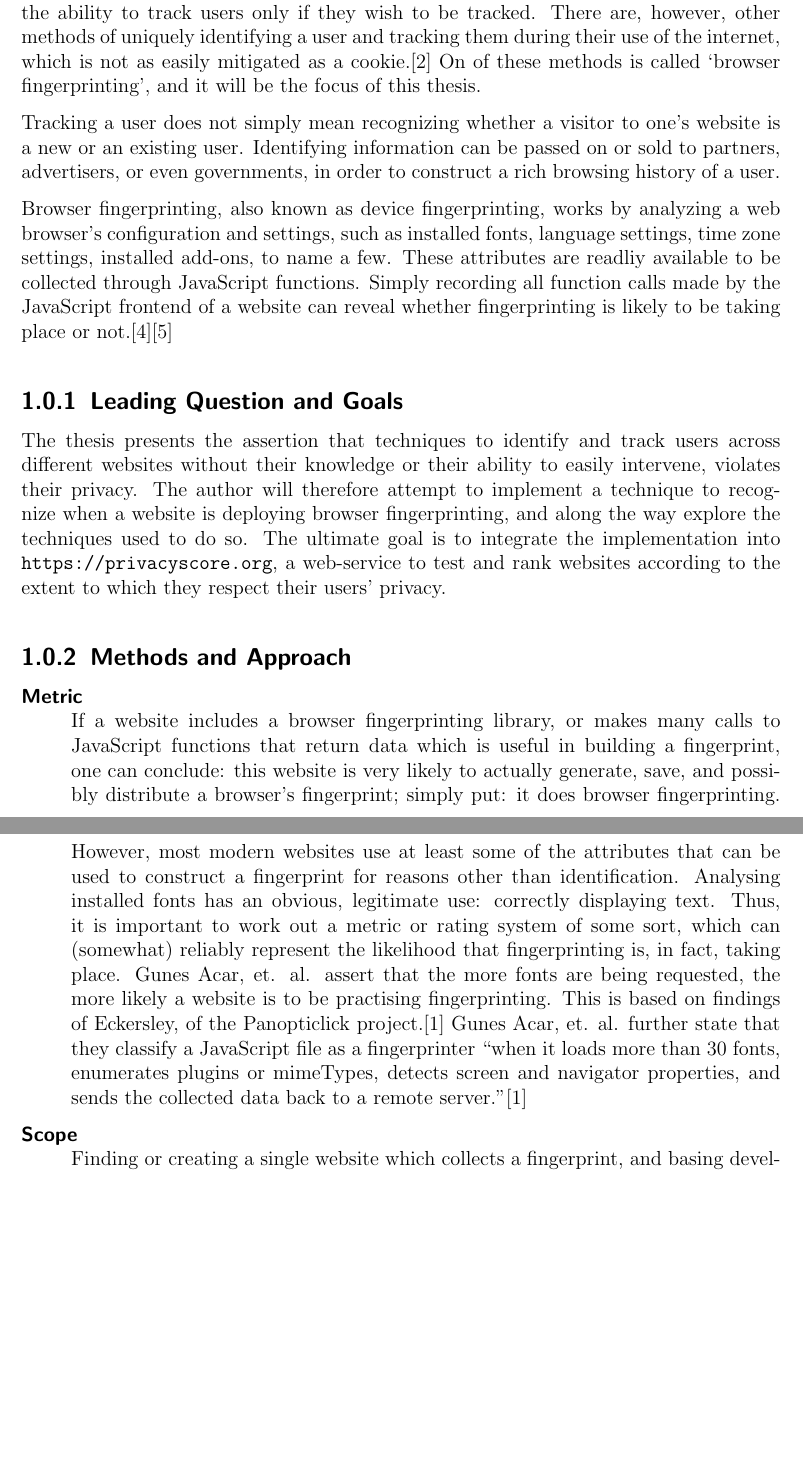
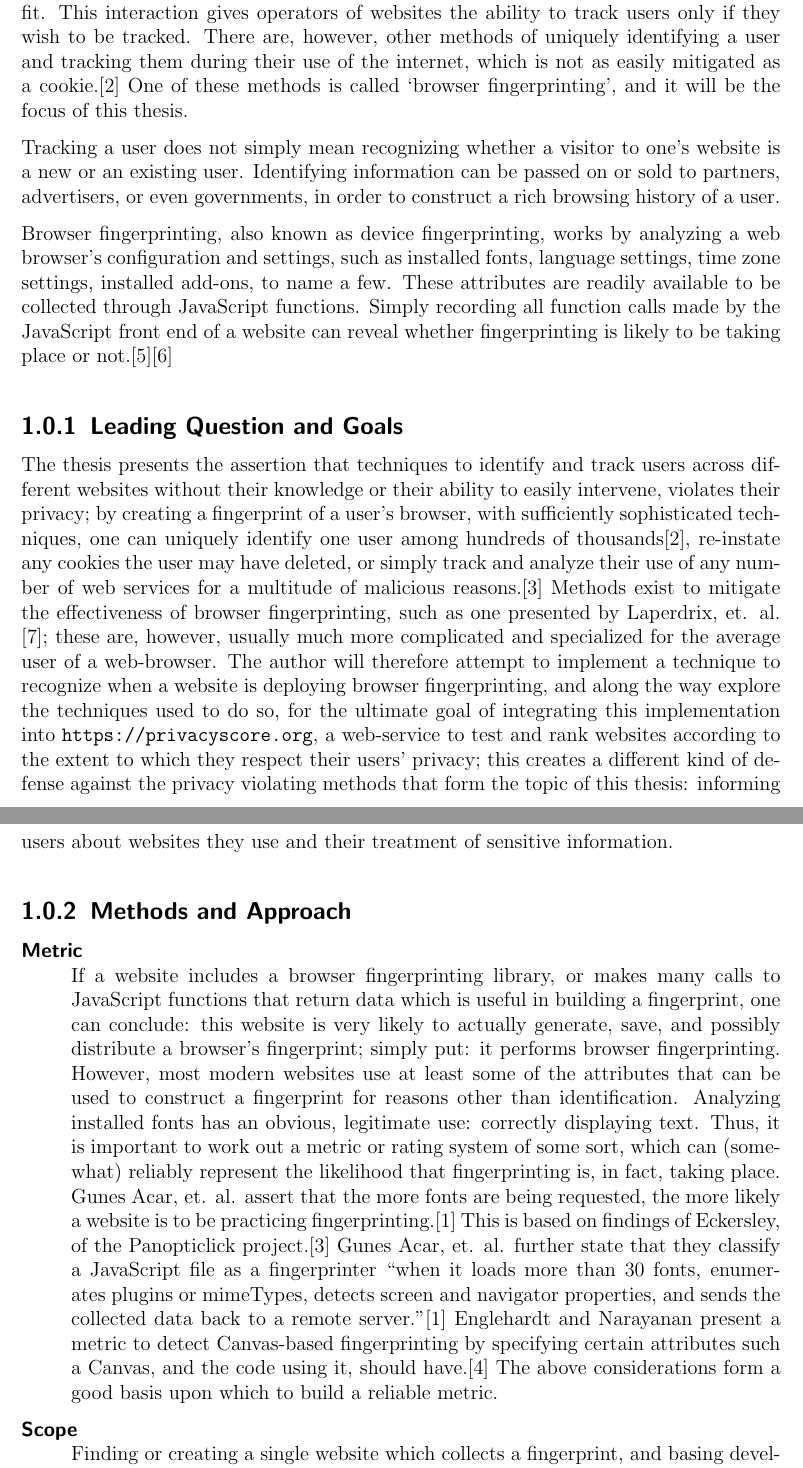
Before and after one commit to tronje/thesis, a LaTeX thesis (exposé/exposé.tex): two parts of pages 4 and 5 of 7 before the commit and two parts of pages 4 and 5 of 8 after it, joined at a grey line, cut so that both start at the same text, the shorter picture padded with empty space. Compiled offline with pdfLaTeX.

Commit message:
extend exposé and literature

```diff
--- a/exposé/exposé.tex
+++ b/exposé/exposé.tex
@@ -57,8 +60,8 @@ When browsing the web, users can be tracked through the use of cookies, which st
 If the user wishes not to be trackable, they can modify or delete any cookie as they see fit. This interaction gives
 operators of websites the ability to track users only if they wish to be tracked.
 There are, however, other methods of uniquely identifying a user and tracking them during their use of the internet,
-which is not as easily mitigated as a cookie.\cite{am_i_unique} On of these methods is called `browser fingerprinting', and it will be
-the focus of this thesis.
+which is not as easily mitigated as a cookie.\cite{am_i_unique} One of these methods is called `browser fingerprinting',
+and it will be the focus of this thesis.
 
 Tracking a user does not simply mean recognizing whether a visitor to one's website is a new or an existing user.
 Identifying information can be passed on or sold to partners, advertisers, or even governments, in order to
@@ -66,34 +69,45 @@ construct a rich browsing history of a user.
 
 Browser fingerprinting, also known as device fingerprinting, works by analyzing a web browser's configuration and settings,
 such as installed fonts, language settings, time zone settings, installed add-ons, to name a few.
-These attributes are readliy available to be collected through JavaScript functions. Simply recording
-all function calls made by the JavaScript frontend of a website can reveal whether fingerprinting is likely to
+These attributes are readily available to be collected through JavaScript functions. Simply recording
+all function calls made by the JavaScript front end of a website can reveal whether fingerprinting is likely to
 be taking place or not.\cite{faiz2014browser}\cite{panopticlick}
 
     \subsection{Leading Question and Goals}
     The thesis presents the assertion that techniques to identify and track users across different websites without
-    their knowledge or their ability to easily intervene, violates their privacy.
+    their knowledge or their ability to easily intervene, violates their privacy; by creating a fingerprint
+    of a user's browser, with sufficiently sophisticated techniques, one can uniquely identify one user
+    among hundreds of thousands\cite{am_i_unique}, re-instate any cookies the user may have deleted,
+    or simply track and analyze their use of any number of web services for a multitude of malicious reasons.\cite{eckersley2010unique}
+    Methods exist to mitigate the effectiveness of browser fingerprinting, such as one presented by Laperdrix, et. al.
+    \cite{laperdrix2015mitigating}; these are, however, usually much more complicated and specialized for
+    the average user of a web-browser.
     The author will therefore attempt to implement a technique to recognize when a website is deploying browser fingerprinting,
-    and along the way explore the techniques used to do so.
-    The ultimate goal is to integrate the implementation into \url{https://privacyscore.org}, a web-service to test and rank
-    websites according to the extent to which they respect their users' privacy.
+    and along the way explore the techniques used to do so, for the ultimate goal of integrating this implementation into
+    \url{https://privacyscore.org}, a web-service to test and rank websites according to the extent to which they
+    respect their users' privacy; this creates a different kind of defense against the privacy violating
+    methods that form the topic of this thesis: informing users about websites they use and their treatment of
+    sensitive information.
 
     \subsection{Methods and Approach}
     \begin{description}
         \item[Metric] \hfill \\
             If a website includes a browser fingerprinting library, or makes many calls to JavaScript functions that return
             data which is useful in building a fingerprint, one can conclude: this website is very likely to actually
-            generate, save, and possibly distribute a browser's fingerprint; simply put: it does browser fingerprinting.
+            generate, save, and possibly distribute a browser's fingerprint; simply put: it performs browser fingerprinting.
             However, most modern websites use at least some of the attributes that can be used to construct a fingerprint
-            for reasons other than identification. Analysing installed fonts has an obvious, legitimate use: correctly displaying
+            for reasons other than identification. Analyzing installed fonts has an obvious, legitimate use: correctly displaying
             text. Thus, it is important to work out a metric or rating system of some sort, which can
             (somewhat) reliably represent the likelihood that fingerprinting is, in fact, taking place.
             Gunes Acar, et. al. assert that the more fonts are being requested, the more likely a website is to
-            be practising fingerprinting. This is based on findings of Eckersley, of the Panopticlick project.\cite{acar2013fpdetective}
+            be practicing fingerprinting.\cite{acar2013fpdetective}
+            This is based on findings of Eckersley, of the Panopticlick project.\cite{eckersley2010unique}
             Gunes Acar, et. al. further state that they classify a JavaScript file as a fingerprinter ``when it loads
             more than 30 fonts, enumerates plugins or mimeTypes, detects screen and navigator properties, and sends the
             collected data back to a remote server.''\cite{acar2013fpdetective}
-
+            Englehardt and Narayanan present a metric to detect Canvas-based fingerprinting by specifying certain
+            attributes such a Canvas, and the code using it, should have.\cite{englehardt2016census}
+            The above considerations form a good basis upon which to build a reliable metric.
 
         \item[Scope] \hfill \\
             Finding or creating a single website which collects a fingerprint, and basing development of fingerprinting
```
Also changed, not shown: literature.bib (+19 -0 lines), exposé/exposé.pdf, exposé/exposé.tex (11 more changed lines).
